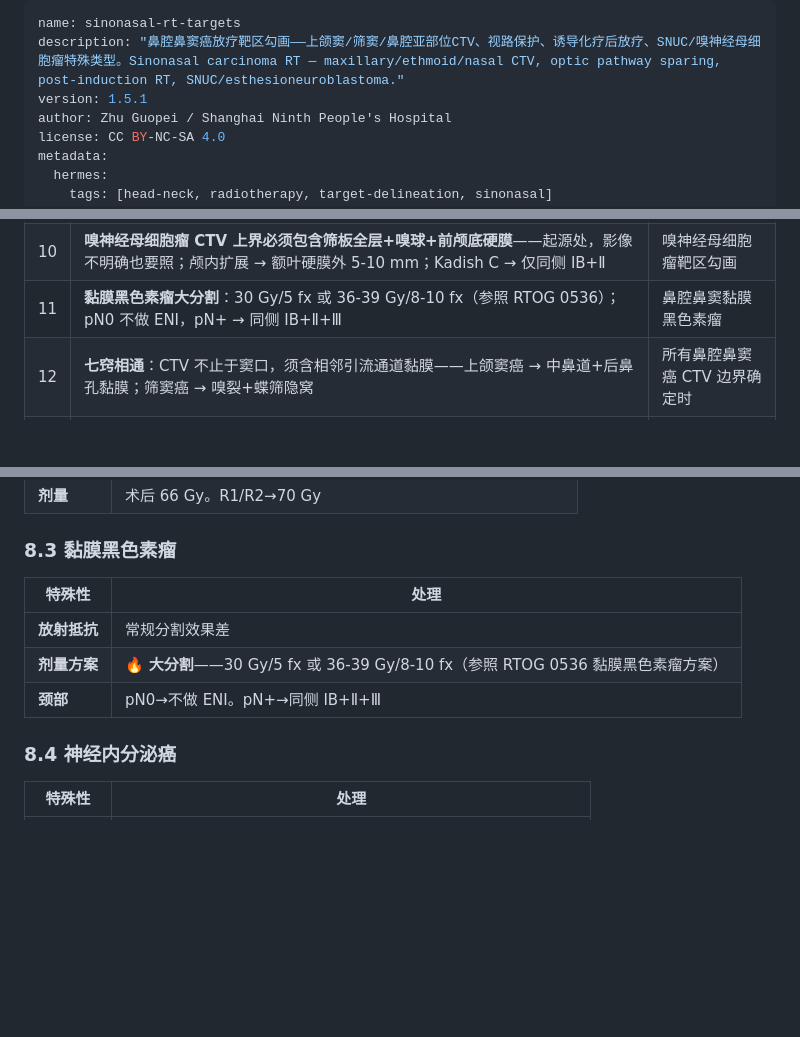
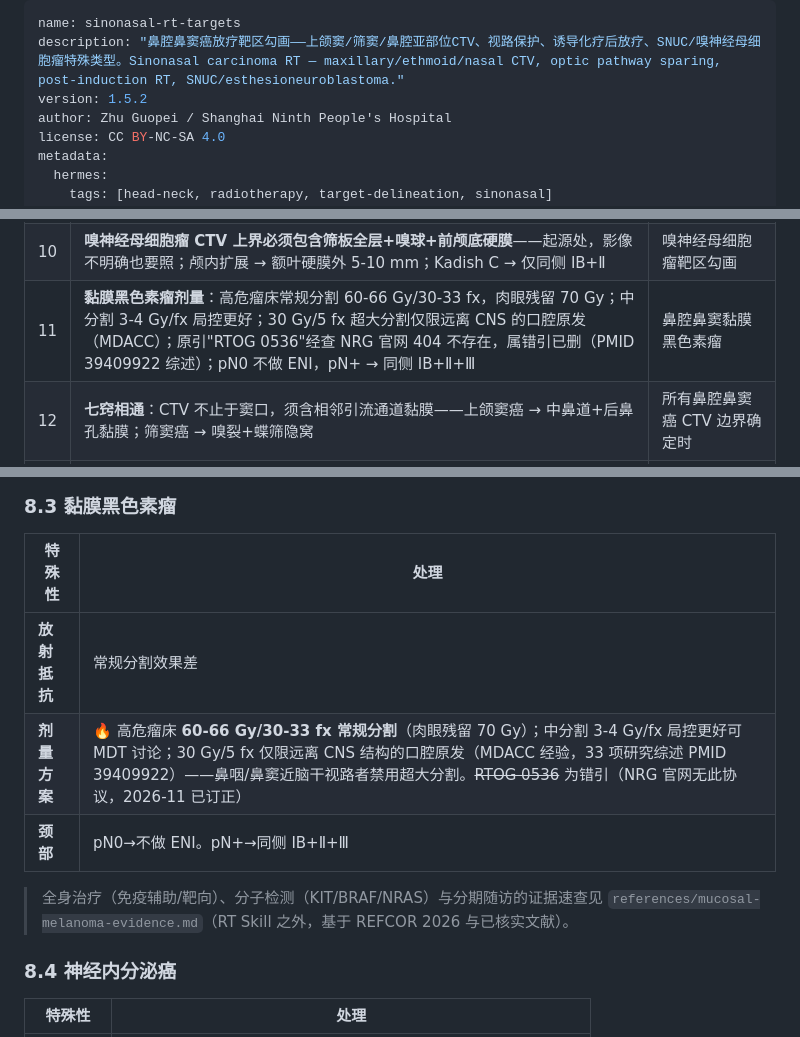
Before and after one commit to antica1/head-neck-rt-skills, a Markdown page: skills/sinonasal-rt-targets/SKILL.md, 3 parts joined by grey strips. Drawn GitHub-style; blank space fills up the shorter version.

Commit message:
sinonasal-rt-targets v1.5.2：回填运行目录热修——黏膜黑色素瘤剂量错引订正（原引RTOG 0536经NRG官网查证不存在，已删，改高危瘤床常规分割60-66Gy为主）+新增references/mucosal-melanoma-evidence.md；SKILLS_INDEX行数587/版本刷新

```diff
--- a/skills/sinonasal-rt-targets/SKILL.md
+++ b/skills/sinonasal-rt-targets/SKILL.md
@@ -1,7 +1,7 @@
 ---
 name: sinonasal-rt-targets
 description: "鼻腔鼻窦癌放疗靶区勾画——上颌窦/筛窦/鼻腔亚部位CTV、视路保护、诱导化疗后放疗、SNUC/嗅神经母细胞瘤特殊类型。Sinonasal carcinoma RT — maxillary/ethmoid/nasal CTV, optic pathway sparing, post-induction RT, SNUC/esthesioneuroblastoma."
-version: 1.5.1
+version: 1.5.2
 author: Zhu Guopei / Shanghai Ninth People's Hospital
 license: CC BY-NC-SA 4.0
 metadata:
@@ -60,7 +60,7 @@ metadata:
 | 8 | **SNUC 即使 cN0 也必须照同侧 ⅠB+Ⅱ+Ⅲ+RP**——隐匿转移率 30-40% | SNUC 任何 T 分期、cN0 |
 | 9 | **诱导化疗后 CR/PR → 按化疗后体积勾画 GTV（不按化疗前）**；SD/PD → 按化疗前体积（Amit 2019 JCO）；SNUC 化疗有效 → 根治性 CRT，无效 → 直接手术 | SNUC/晚期 SCC 诱导化疗后放疗 |
 | 10 | **嗅神经母细胞瘤 CTV 上界必须包含筛板全层+嗅球+前颅底硬膜**——起源处，影像不明确也要照；颅内扩展 → 额叶硬膜外 5-10 mm；Kadish C → 仅同侧 ⅠB+Ⅱ | 嗅神经母细胞瘤靶区勾画 |
-| 11 | **黏膜黑色素瘤大分割**：30 Gy/5 fx 或 36-39 Gy/8-10 fx（参照 RTOG 0536）；pN0 不做 ENI，pN+ → 同侧 ⅠB+Ⅱ+Ⅲ | 鼻腔鼻窦黏膜黑色素瘤 |
+| 11 | **黏膜黑色素瘤剂量**：高危瘤床常规分割 60-66 Gy/30-33 fx，肉眼残留 70 Gy；中分割 3-4 Gy/fx 局控更好；30 Gy/5 fx 超大分割仅限远离 CNS 的口腔原发（MDACC）；原引"RTOG 0536"经查 NRG 官网 404 不存在，属错引已删（PMID 39409922 综述）；pN0 不做 ENI，pN+ → 同侧 ⅠB+Ⅱ+Ⅲ | 鼻腔鼻窦黏膜黑色素瘤 |
 | 12 | **七窍相通**：CTV 不止于窦口，须含相邻引流通道黏膜——上颌窦癌 → 中鼻道+后鼻孔黏膜；筛窦癌 → 嗅裂+蝶筛隐窝 | 所有鼻腔鼻窦癌 CTV 边界确定时 |
 | 13 | **三明治治疗（术前 RT→手术→术后 RT）已弃用**：新辅助需求 → 用药（诱导化疗/化免），不用术前 RT | 考虑术前放疗时 |
 | 14 | **未分化/高级别形态 → 常规 IHC 四联筛查**（SMARCA4/SMARCB1/NUT/INSM1）；INI1/SMARCA4 缺失型 RT 是唯一可靠局部治疗——PORT 必做（INI1 型 60-66 Gy，R1 → 66 Gy、R2 → 70 Gy；SMARCA4 型根治性 70 Gy）；INI1 缺失型 ENI 同侧 ⅠB+Ⅱ+Ⅲ；同步顺铂不作默认标准，个体化讨论 | 鼻腔鼻窦未分化癌/高级别癌病理评估 |
@@ -366,8 +366,10 @@ N+ 患者颈部范围：
 | 特殊性 | 处理 |
 |--------|------|
 | **放射抵抗** | 常规分割效果差 |
-| **剂量方案** | 🔥 **大分割**——30 Gy/5 fx 或 36-39 Gy/8-10 fx（参照 RTOG 0536 黏膜黑色素瘤方案） |
+| **剂量方案** | 🔥 高危瘤床 **60-66 Gy/30-33 fx 常规分割**（肉眼残留 70 Gy）；中分割 3-4 Gy/fx 局控更好可 MDT 讨论；30 Gy/5 fx 仅限远离 CNS 结构的口腔原发（MDACC 经验，33 项研究综述 PMID 39409922）——鼻咽/鼻窦近脑干视路者禁用超大分割。~~RTOG 0536~~ 为错引（NRG 官网无此协议，2026-11 已订正） |
 | **颈部** | pN0→不做 ENI。pN+→同侧 ⅠB+Ⅱ+Ⅲ |
+
+> 全身治疗（免疫辅助/靶向）、分子检测（KIT/BRAF/NRAS）与分期随访的证据速查见 `references/mucosal-melanoma-evidence.md`（RT Skill 之外，基于 REFCOR 2026 与已核实文献）。
 
 ### 8.4 神经内分泌癌
 
```
Also changed, not shown: other parts of skills/sinonasal-rt-targets/SKILL.md (+1 -1 lines), SKILLS_INDEX.md (+1 -1 lines), 1 other file.
